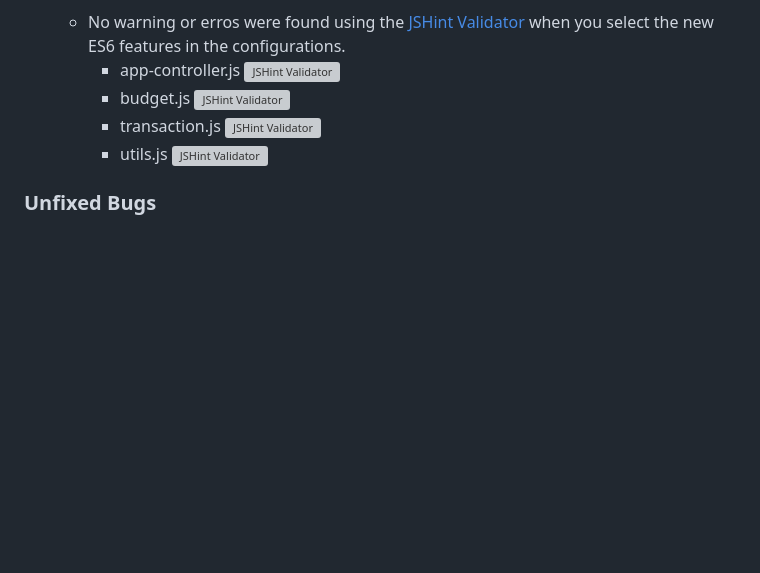
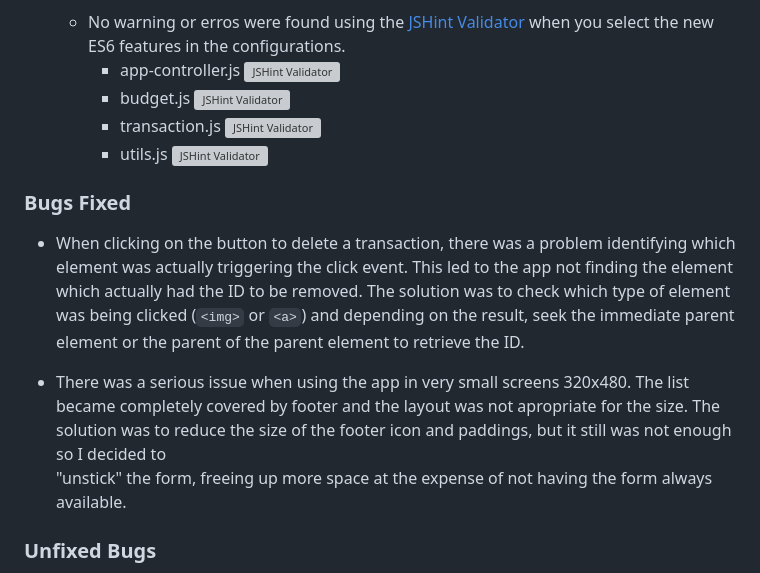
Before and after one commit to alexandrearantes1/budget-planner, a Markdown page: README.md, the part around one of its changes. Rendered like a GitHub page; blank space fills up the shorter version; grey boxes are pictures that could not be loaded.

````diff
--- a/README.md
+++ b/README.md
@@ -234,6 +237,14 @@ Actual: the app behaves as expected. There are no warnings or erros displayed in
     - utils.js
     ![JSHint Validator](https://alexandrearantes1.github.io/budget-planner/assets/images/readme/jshint-utils.png)
 
+### Bugs Fixed
+- When clicking on the button to delete a transaction, there was a problem identifying which element was actually triggering the click event. This led to the app not finding the element which actually had the ID to be removed.
+  The solution was to check which type of element was being clicked (```<img>``` or ```<a>```) and depending on the result, seek the immediate parent element or the parent of the parent element to retrieve the ID.
+
+- There was a serious issue when using the app in very small screens 320x480. The list became completely covered by footer and the layout was not apropriate for the size.
+  The solution was to reduce the size of the footer icon and paddings, but it still was not enough so I decided to
+  "unstick" the form, freeing up more space at the expense of not having the form always available.
+
 ### Unfixed Bugs
 - If percentages have more than 4 digits before the decimal place, the space designated for the percentage box starts to blow up and can generate odd layout issues. It is unlikely to occur on a realistic scenario, but this issue will be addressed in a future release.
 
````
Also changed, not shown: other parts of README.md (+24 -11 lines).
